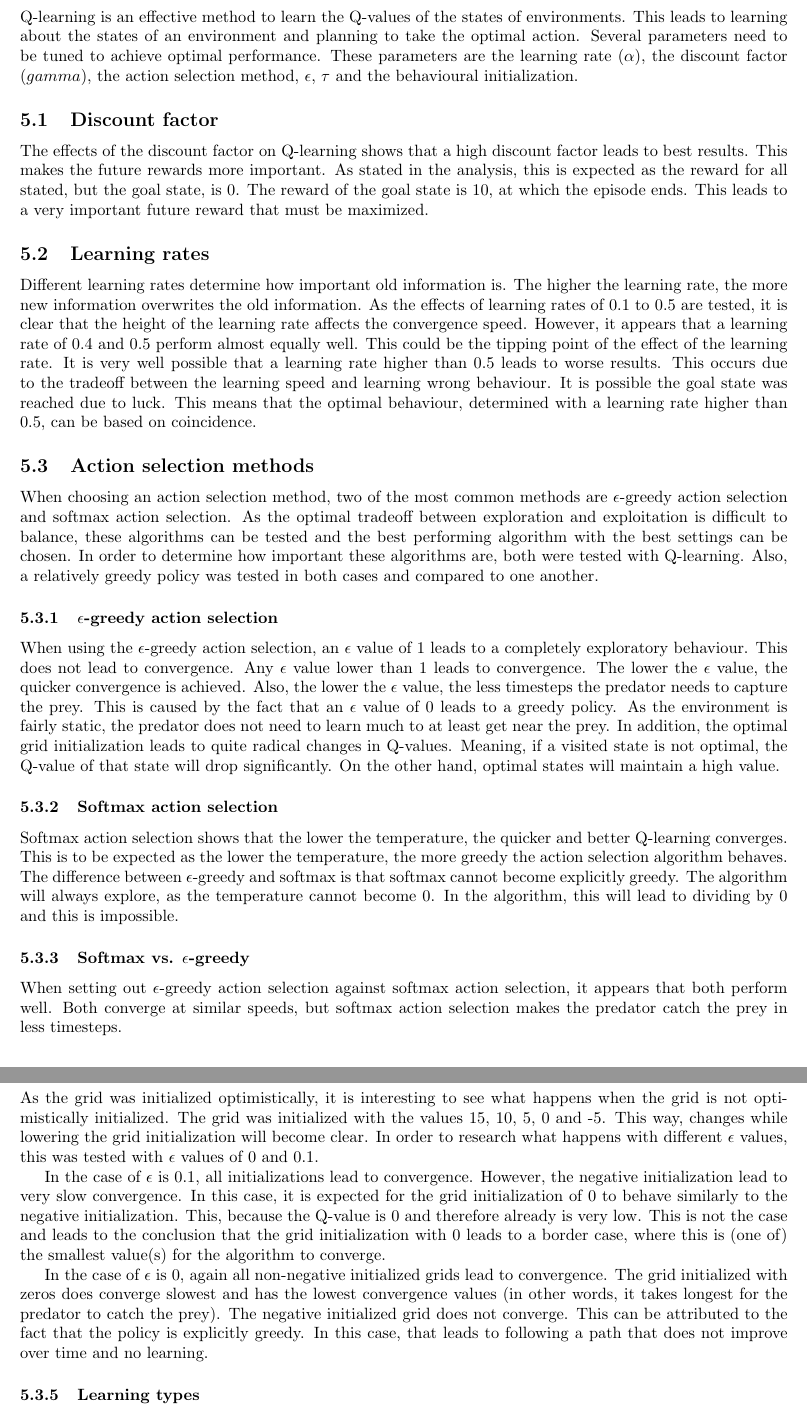
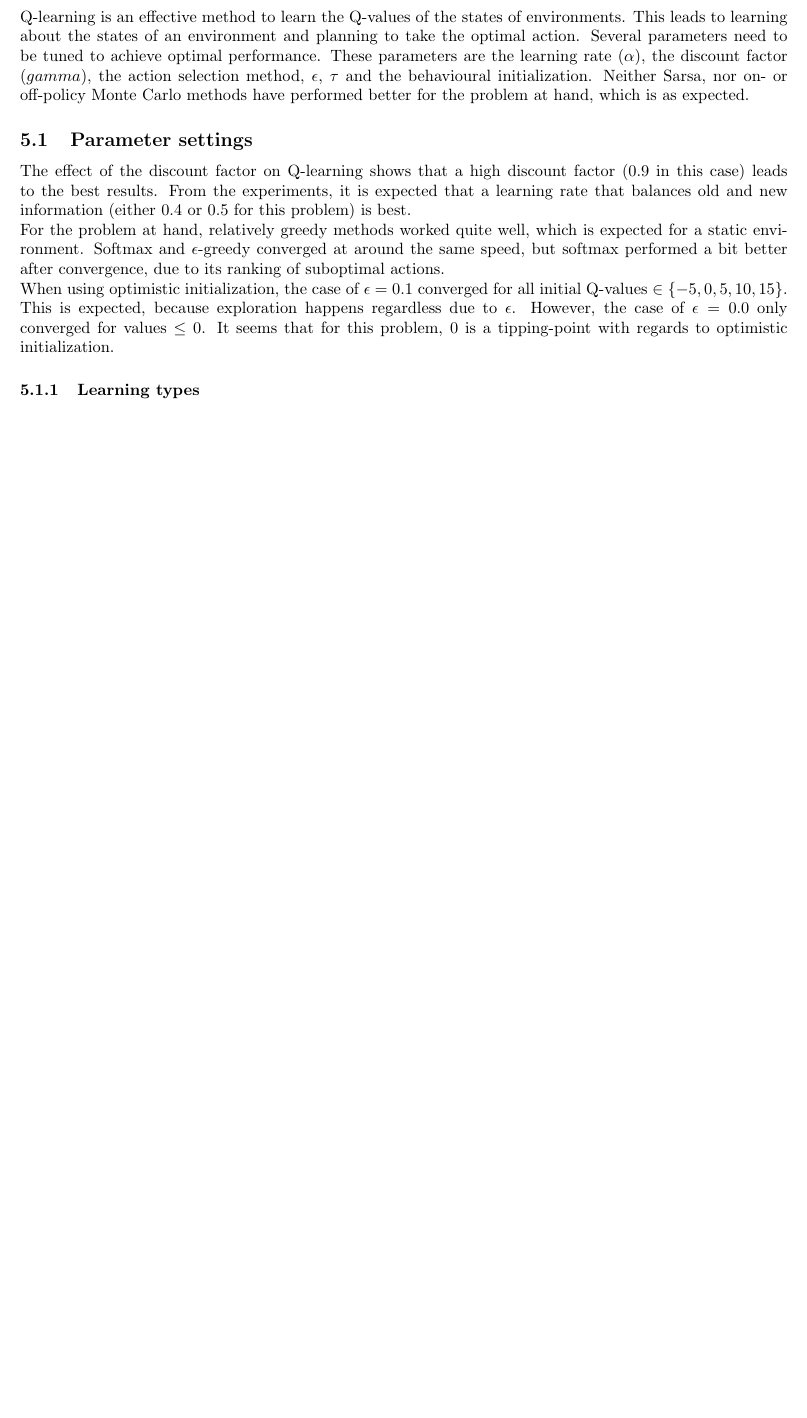
Before and after one commit to sagieske/AA1, a LaTeX problem sheet (two/report/Assignment2_Group4.tex): two parts of pages 17 and 18 of 20 before the commit and part of page 17 of 19 after it, the two joined at a grey line, cut so that both start at the same text, the shorter picture padded with empty space. Compiled offline with pdfLaTeX.

Commit message:
Trimming conclusion

```diff
--- a/two/report/Assignment2_Group4.tex
+++ b/two/report/Assignment2_Group4.tex
@@ -360,33 +360,11 @@ The point of convergence for the number of round until the prey is caught for of
 
 \pagebreak
 \section{Conclusion}
-Q-learning is an effective method to learn the Q-values of the states of environments. This leads to learning about the states of an environment and planning to take the optimal action. Several parameters need to be tuned to achieve optimal performance. These parameters are the learning rate  ($\alpha$), the discount factor ($gamma$), the action selection method, $\epsilon$, $\tau$ and the behavioural initialization.
-
-\subsection{Discount factor}
-The effects of the discount factor on Q-learning shows that a high discount factor leads to best results. This makes the future rewards more important. As stated in the analysis, this is expected as the reward for all stated, but the goal state, is 0. The reward of the goal state is 10, at which the episode ends. This leads to a very important future reward that must be maximized.
-
-\subsection{Learning rates}
-Different learning rates determine how important old information is. The higher the learning rate, the more new information overwrites the old information. As the effects of learning rates of 0.1 to 0.5 are tested, it is clear that the height of the learning rate affects the convergence speed. However, it appears that a learning rate of 0.4 and 0.5 perform almost equally well. This could be the tipping point of the effect of the learning rate. It is very well possible that a learning rate higher than 0.5 leads to worse results. This occurs due to the tradeoff between the learning speed and learning wrong behaviour. It is possible the goal state was reached due to luck. This means that the optimal behaviour, determined with a learning rate higher than 0.5, can be based on coincidence.
-
-\subsection{Action selection methods}
-When choosing an action selection method, two of the most common methods are $\epsilon$-greedy action selection and softmax action selection. As the optimal tradeoff between exploration and exploitation is difficult to balance, these algorithms can be tested and the best performing algorithm with the best settings can be chosen. In order to determine how important these algorithms are, both were tested with Q-learning. Also, a relatively greedy policy was tested in both cases and compared to one another.
-
-\subsubsection{$\epsilon$-greedy action selection}
-When using the $\epsilon$-greedy action selection, an $\epsilon$ value of 1 leads to a completely exploratory behaviour. This does not lead to convergence. Any $\epsilon$ value lower than 1 leads to convergence. The lower the $\epsilon$ value, the quicker convergence is achieved. Also, the lower the $\epsilon$ value, the less timesteps the predator needs to capture the prey. This is caused by the fact that an $\epsilon$ value of 0 leads to a greedy policy.	As the environment is fairly static, the predator does not need to learn much to at least get near the prey. In addition, the optimal grid initialization leads to quite radical changes in Q-values. Meaning, if a visited state is not optimal, the Q-value of that state will drop significantly. On the other hand, optimal states will maintain a high value.
-
-\subsubsection{Softmax action selection}
-Softmax action selection shows that the lower the temperature, the quicker and better Q-learning converges. This is to be expected as the lower the temperature, the more greedy the action selection algorithm behaves. The difference between $\epsilon$-greedy and softmax is that softmax cannot become explicitly greedy. The algorithm will always explore, as the temperature cannot become 0. In the algorithm, this will lead to dividing by 0 and this is impossible.
-
-\subsubsection{Softmax vs. $\epsilon$-greedy}
-When setting out $\epsilon$-greedy action selection against softmax action selection, it appears that both perform well. Both converge at similar speeds, but softmax action selection makes the predator catch the prey in less timesteps.
-
-\subsubsection{Varying grid initialization}
-As the grid was initialized optimistically, it is interesting to see what happens when the grid is not optimistically initialized. The grid was initialized with the values 15, 10, 5, 0 and -5. This way, changes while lowering the grid initialization will become clear. In order to research what happens with different $\epsilon$ values, this was tested with $\epsilon$ values of 0 and 0.1.
-
-In the case of $\epsilon$ is 0.1, all initializations lead to convergence. However, the negative initialization lead to very slow convergence. In this case, it is expected for the grid initialization of 0 to behave similarly to the negative initialization. This, because the Q-value is 0 and therefore already is very low. This is not the case and leads to the conclusion that the grid initialization with 0 leads to a border case, where this is (one of) the smallest value(s) for the algorithm to converge.
-
-In the case of $\epsilon$ is 0, again all non-negative initialized grids lead to convergence. The grid initialized with zeros does converge slowest and has the lowest convergence values (in other words, it takes longest for the predator to catch the prey). The negative initialized grid does not converge. This can be attributed to the fact that the policy is explicitly greedy. In this case, that leads to following a path that does not improve over time and no learning.
-
+Q-learning is an effective method to learn the Q-values of the states of environments. This leads to learning about the states of an environment and planning to take the optimal action. Several parameters need to be tuned to achieve optimal performance. These parameters are the learning rate  ($\alpha$), the discount factor ($gamma$), the action selection method, $\epsilon$, $\tau$ and the behavioural initialization. Neither Sarsa, nor on- or off-policy Monte Carlo methods have performed better for the problem at hand, which is as expected.
+\subsection{Parameter settings}
+The effect of the discount factor on Q-learning shows that a high discount factor ($0.9$ in this case) leads to the best results. From the experiments, it is expected that a learning rate that balances old and new information (either $0.4$ or $0.5$ for this problem) is best. \\
+For the problem at hand, relatively greedy methods worked quite well, which is expected for a static environment. Softmax and $\epsilon$-greedy converged at around the same speed, but softmax performed a bit better after convergence, due to its ranking of suboptimal actions. \\
+When using optimistic initialization, the case of $\epsilon=0.1$ converged for all initial Q-values $\in \{-5,0,5,10,15\}$. This is expected, because exploration happens regardless due to $\epsilon$. However, the case of $\epsilon=0.0$ only converged for values $\le 0$. It seems that for this problem, $0$ is a tipping-point with regards to optimistic initialization.
 
 \subsubsection{Learning types}
 %This conclusion is probably incorrect as the analysis is incomplete!
```
